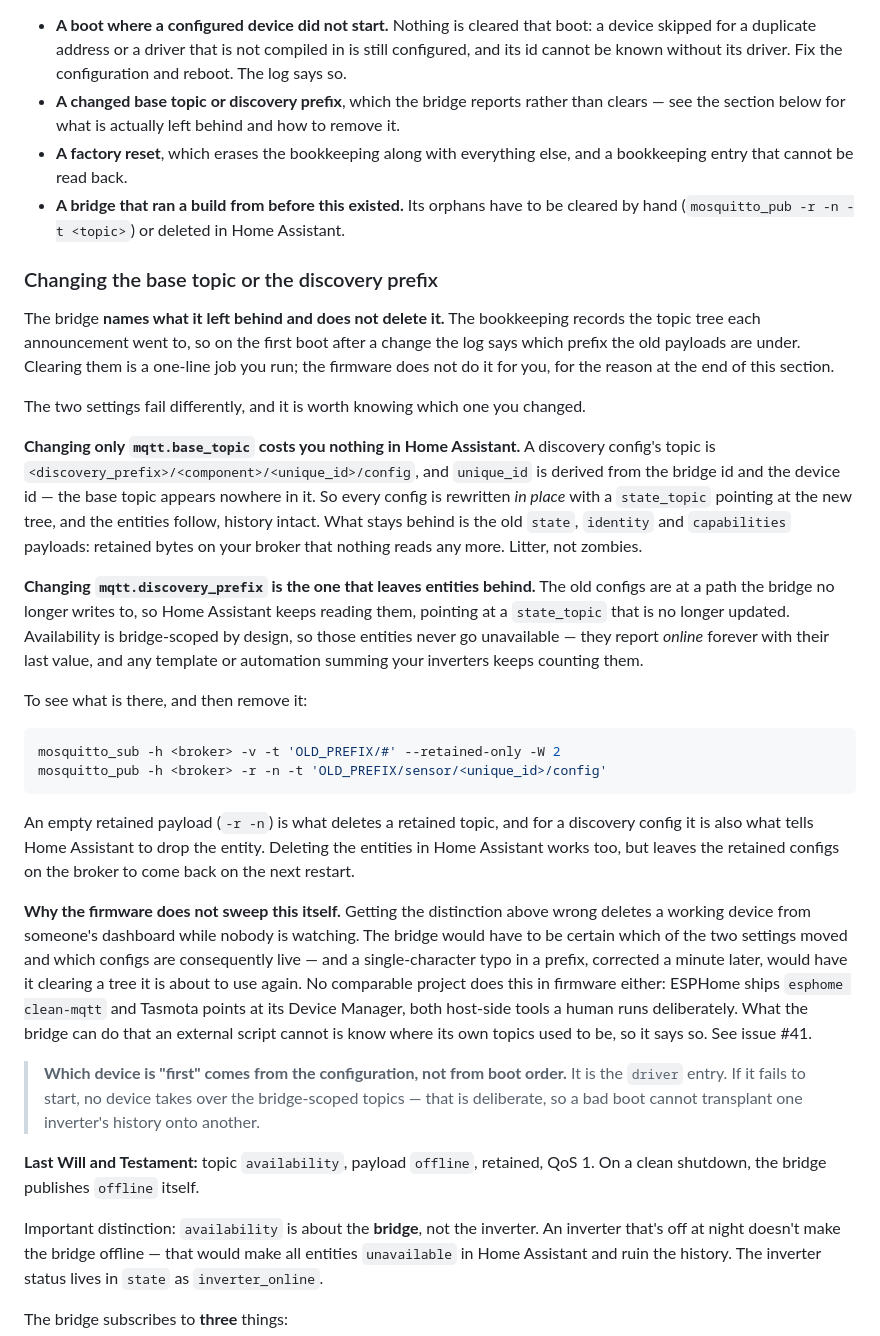
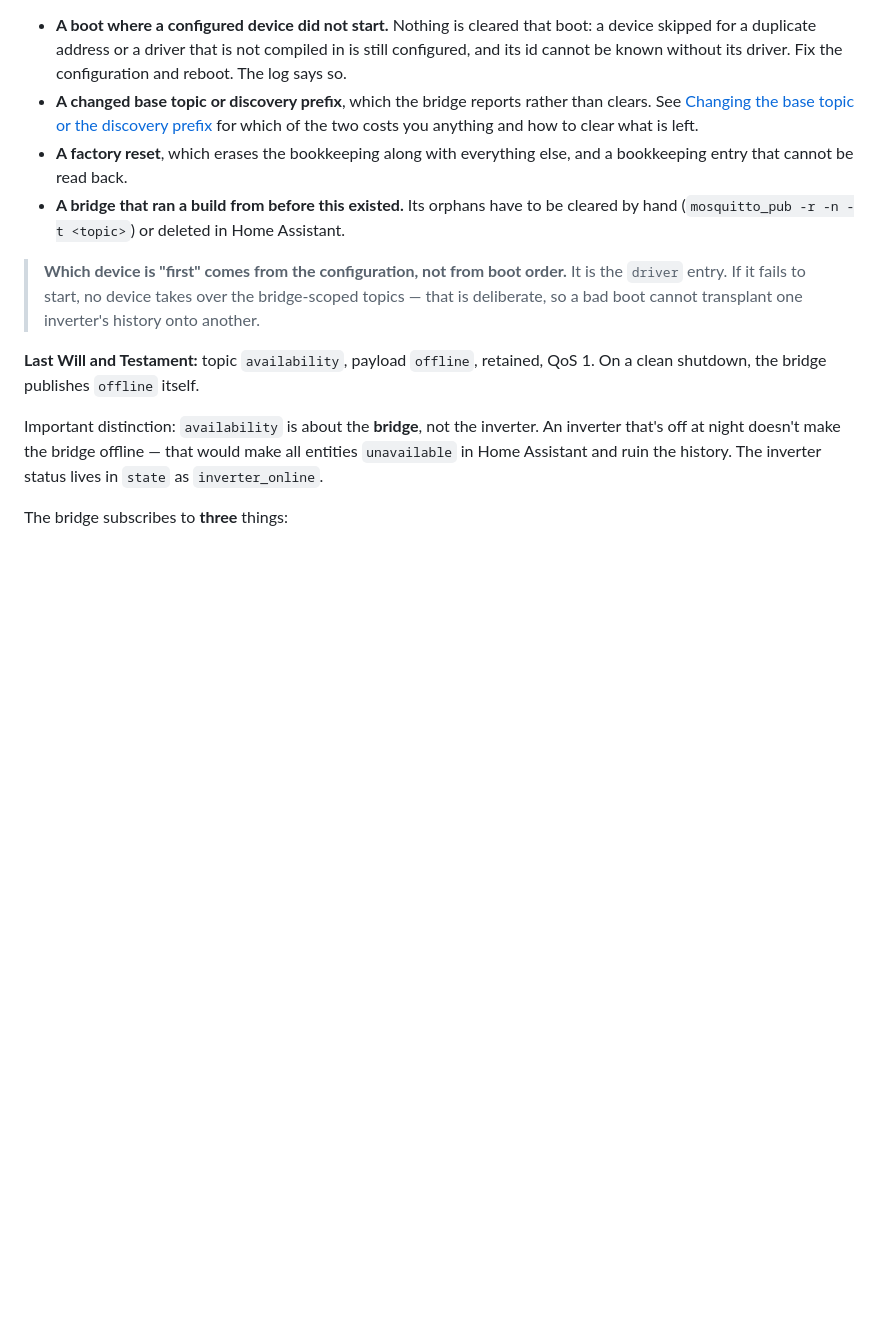
Before and after one commit to Timdebruijn/heliograph, a Markdown page: docs/mqtt.md, the part around the change. Drawn GitHub-style; blank space fills up the shorter version.

Commit message:
The section I wrote already existed, forty lines further down
docs/mqtt.md has carried "## Changing the base topic or the discovery prefix"
since before this branch, with subsections for mqtt.base_topic, for
mqtt.discovery_prefix, for clearing it, and for why the firmware does not. It is
at line 279 on main. I read lines 50 to 104, found the stale "Not covered"
bullet, concluded the file did not explain this, and wrote a second section
saying the same thing worse.

Worse in a way that would have cost a reader real work. The existing one lists
all four component types Home Assistant entities live under (sensor,
binary_sensor, switch, select) and both id shapes; mine showed sensor. It warns
that MQTT has no wildcard WITHIN a topic level, so BRIDGE_ID* matches nothing --
the exact mistake someone would make next. It explains that --retained-only exits
on the first non-retained message and why -W 2 is the safety net. It says to read
the list before piping it into a delete. Mine had none of that.

So the premise of the previous commit was false. "docs/mqtt.md did not deliver"
was wrong: it delivered, at line 304, in more detail than the replacement.

What actually remained is one bullet, and it is now the whole change:

  - the claim "the bookkeeping records device ids, not prefixes", false since
    e4e5b0f added them
  - "Everything under the old prefix is orphaned", which overstates the base-topic
    case that the existing section already explains correctly
  - no pointer from the summary to the section that answers it

Three lines added, two removed. The added section is gone.

This is the same failure as the field count two days ago: I searched the window I
expected the answer to be in, and reported what that window showed. A grep of the
file's own headings would have taken one command. Found by a review agent that
read the whole file.

````diff
--- a/docs/mqtt.md
+++ b/docs/mqtt.md
@@ -83,54 +83,13 @@ the bookkeeping rather than being recorded as cleared. Not covered:
 - **A boot where a configured device did not start.** Nothing is cleared that boot: a device
   skipped for a duplicate address or a driver that is not compiled in is still configured, and
   its id cannot be known without its driver. Fix the configuration and reboot. The log says so.
-- **A changed base topic or discovery prefix**, which the bridge reports rather than clears —
-  see the section below for what is actually left behind and how to remove it.
+- **A changed base topic or discovery prefix**, which the bridge reports rather than clears.
+  See [Changing the base topic or the discovery prefix](#changing-the-base-topic-or-the-discovery-prefix)
+  for which of the two costs you anything and how to clear what is left.
 - **A factory reset**, which erases the bookkeeping along with everything else, and a
   bookkeeping entry that cannot be read back.
 - **A bridge that ran a build from before this existed.** Its orphans have to be cleared by
   hand (`mosquitto_pub -r -n -t <topic>`) or deleted in Home Assistant.
-
-### Changing the base topic or the discovery prefix
-
-The bridge **names what it left behind and does not delete it.** The bookkeeping records the
-topic tree each announcement went to, so on the first boot after a change the log says which
-prefix the old payloads are under. Clearing them is a one-line job you run; the firmware does not
-do it for you, for the reason at the end of this section.
-
-The two settings fail differently, and it is worth knowing which one you changed.
-
-**Changing only `mqtt.base_topic` costs you nothing in Home Assistant.** A discovery config's
-topic is `<discovery_prefix>/<component>/<unique_id>/config`, and `unique_id` is derived from the
-bridge id and the device id — the base topic appears nowhere in it. So every config is rewritten
-*in place* with a `state_topic` pointing at the new tree, and the entities follow, history
-intact. What stays behind is the old `state`, `identity` and `capabilities` payloads: retained
-bytes on your broker that nothing reads any more. Litter, not zombies.
-
-**Changing `mqtt.discovery_prefix` is the one that leaves entities behind.** The old configs are
-at a path the bridge no longer writes to, so Home Assistant keeps reading them, pointing at a
-`state_topic` that is no longer updated. Availability is bridge-scoped by design, so those
-entities never go unavailable — they report *online* forever with their last value, and any
-template or automation summing your inverters keeps counting them.
-
-To see what is there, and then remove it:
-
-```bash
-mosquitto_sub -h <broker> -v -t 'OLD_PREFIX/#' --retained-only -W 2
-mosquitto_pub -h <broker> -r -n -t 'OLD_PREFIX/sensor/<unique_id>/config'
-```
-
-An empty retained payload (`-r -n`) is what deletes a retained topic, and for a discovery config
-it is also what tells Home Assistant to drop the entity. Deleting the entities in Home Assistant
-works too, but leaves the retained configs on the broker to come back on the next restart.
-
-**Why the firmware does not sweep this itself.** Getting the distinction above wrong deletes a
-working device from someone's dashboard while nobody is watching. The bridge would have to be
-certain which of the two settings moved and which configs are consequently live — and a
-single-character typo in a prefix, corrected a minute later, would have it clearing a tree it is
-about to use again. No comparable project does this in firmware either: ESPHome ships
-`esphome clean-mqtt` and Tasmota points at its Device Manager, both host-side tools a human runs
-deliberately. What the bridge can do that an external script cannot is know where its own topics
-used to be, so it says so. See issue #41.
 
 > **Which device is "first" comes from the configuration, not from boot order.** It is the
 > `driver` entry. If it fails to start, no device takes over the bridge-scoped topics — that is
````
